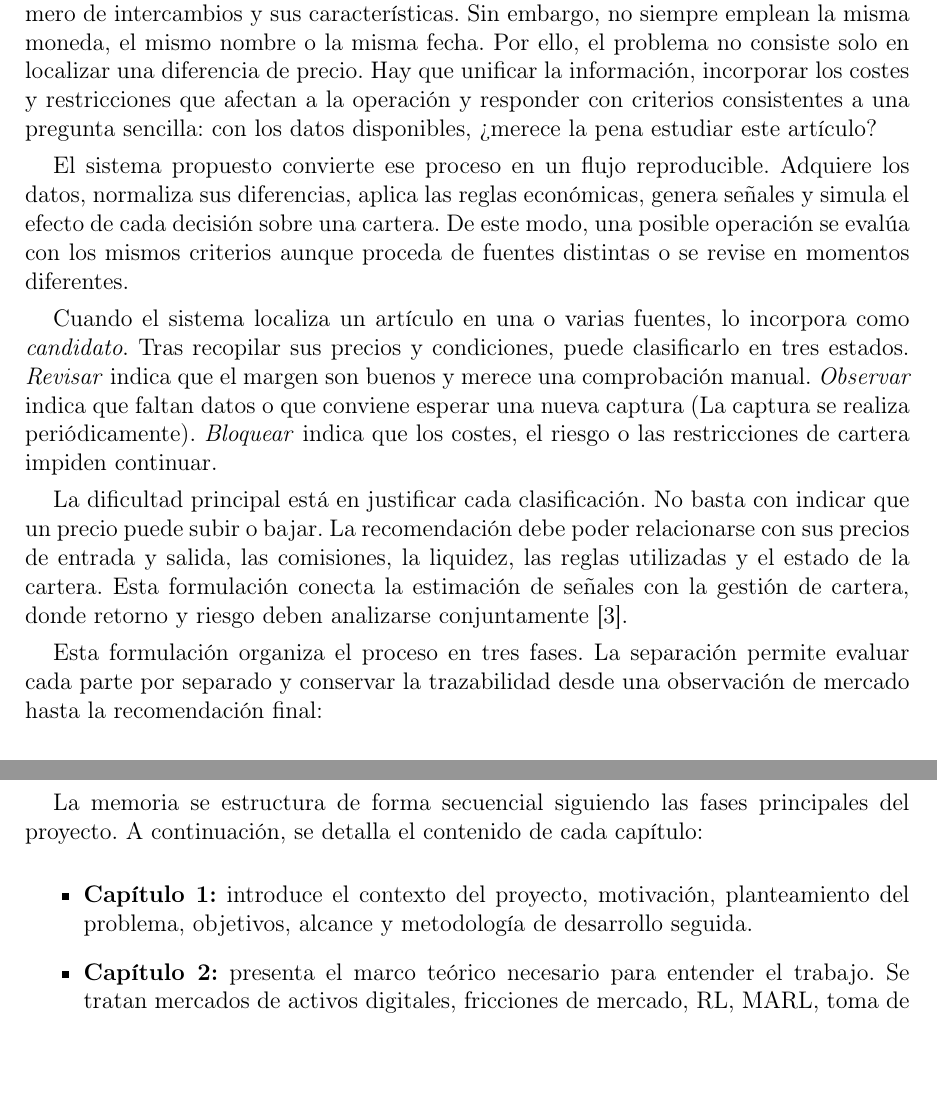
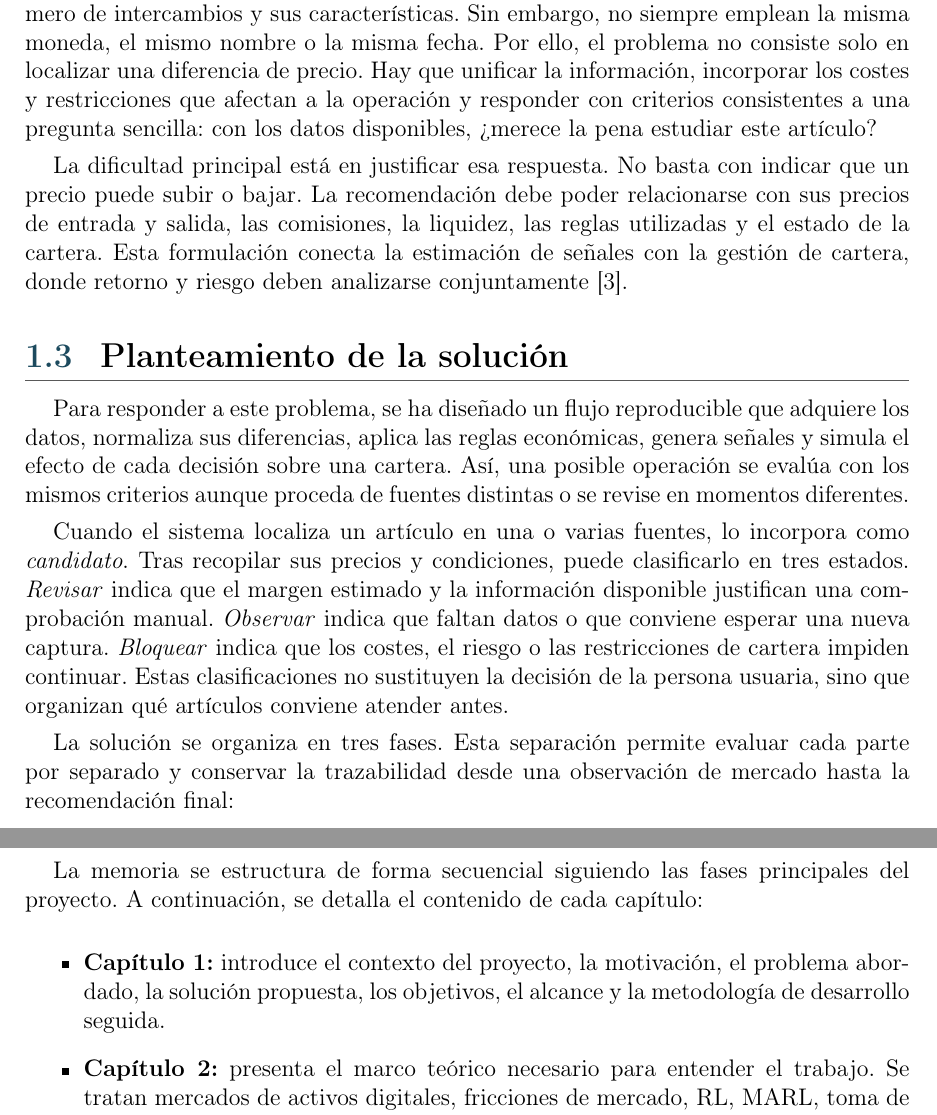
Before and after one commit to STOSKR/TFM-CSFlipper, a LaTeX thesis (TFM/main.tex, which reads TFM/sections/01_introduccion.tex): two parts of pages 14 and 16 of 60, joined at a grey line, cut so that both start at the same text, the shorter picture padded with empty space. Compiled offline with pdfLaTeX.

Commit message:
docs(tfm): separar problema y solución

```diff
--- a/TFM/sections/01_introduccion.tex
+++ b/TFM/sections/01_introduccion.tex
@@ -18,13 +18,15 @@ La comparación de precios entre plataformas plantea un problema único: decidir
 
 Las diferentes plataformas muestran artículos puestos a la venta, su precio, el número de intercambios y sus características. Sin embargo, no siempre emplean la misma moneda, el mismo nombre o la misma fecha. Por ello, el problema no consiste solo en localizar una diferencia de precio. Hay que unificar la información, incorporar los costes y restricciones que afectan a la operación y responder con criterios consistentes a una pregunta sencilla: con los datos disponibles, ¿merece la pena estudiar este artículo?
 
-El sistema propuesto convierte ese proceso en un flujo reproducible. Adquiere los datos, normaliza sus diferencias, aplica las reglas económicas, genera señales y simula el efecto de cada decisión sobre una cartera. De este modo, una posible operación se evalúa con los mismos criterios aunque proceda de fuentes distintas o se revise en momentos diferentes.
+La dificultad principal está en justificar esa respuesta. No basta con indicar que un precio puede subir o bajar. La recomendación debe poder relacionarse con sus precios de entrada y salida, las comisiones, la liquidez, las reglas utilizadas y el estado de la cartera. Esta formulación conecta la estimación de señales con la gestión de cartera, donde retorno y riesgo deben analizarse conjuntamente \cite{markowitz1952portfolio}.
 
-Cuando el sistema localiza un artículo en una o varias fuentes, lo incorpora como \emph{candidato}. Tras recopilar sus precios y condiciones, puede clasificarlo en tres estados. \emph{Revisar} indica que el margen son buenos y merece una comprobación manual. \emph{Observar} indica que faltan datos o que conviene esperar una nueva captura (La captura se realiza periódicamente). \emph{Bloquear} indica que los costes, el riesgo o las restricciones de cartera impiden continuar.
+\section{Planteamiento de la solución}
 
-La dificultad principal está en justificar cada clasificación. No basta con indicar que un precio puede subir o bajar. La recomendación debe poder relacionarse con sus precios de entrada y salida, las comisiones, la liquidez, las reglas utilizadas y el estado de la cartera. Esta formulación conecta la estimación de señales con la gestión de cartera, donde retorno y riesgo deben analizarse conjuntamente \cite{markowitz1952portfolio}.
+Para responder a este problema, se ha diseñado un flujo reproducible que adquiere los datos, normaliza sus diferencias, aplica las reglas económicas, genera señales y simula el efecto de cada decisión sobre una cartera. Así, una posible operación se evalúa con los mismos criterios aunque proceda de fuentes distintas o se revise en momentos diferentes.
 
-Esta formulación organiza el proceso en tres fases. La separación permite evaluar cada parte por separado y conservar la trazabilidad desde una observación de mercado hasta la recomendación final:
+Cuando el sistema localiza un artículo en una o varias fuentes, lo incorpora como \emph{candidato}. Tras recopilar sus precios y condiciones, puede clasificarlo en tres estados. \emph{Revisar} indica que el margen estimado y la información disponible justifican una comprobación manual. \emph{Observar} indica que faltan datos o que conviene esperar una nueva captura. \emph{Bloquear} indica que los costes, el riesgo o las restricciones de cartera impiden continuar. Estas clasificaciones no sustituyen la decisión de la persona usuaria, sino que organizan qué artículos conviene atender antes.
+
+La solución se organiza en tres fases. Esta separación permite evaluar cada parte por separado y conservar la trazabilidad desde una observación de mercado hasta la recomendación final:
 
 \begin{enumerate}
     \item \textbf{Observación y limpieza.} Reúne precios, anuncios, volumen y metadatos desde las fuentes disponibles. Después normaliza monedas, nombres y fechas, elimina duplicados y registra la calidad de cada captura. El resultado es un historial comparable, con la fuente y el instante de adquisición asociados a cada dato.
@@ -67,7 +68,7 @@ La última fase ha incorporado esas señales en un simulador de cartera y en un
 La memoria se estructura de forma secuencial siguiendo las fases principales del proyecto. A continuación, se detalla el contenido de cada capítulo:
 
 \begin{itemize}
-  \item \textbf{Capítulo 1:} introduce el contexto del proyecto, motivación, planteamiento del problema, objetivos, alcance y metodología de desarrollo seguida.
+  \item \textbf{Capítulo 1:} introduce el contexto del proyecto, la motivación, el problema abordado, la solución propuesta, los objetivos, el alcance y la metodología de desarrollo seguida.
   \item \textbf{Capítulo 2:} presenta el marco teórico necesario para entender el trabajo. Se tratan mercados de activos digitales, fricciones de mercado, \acroref{RL}{RL}, \acroref{MARL}{MARL}, toma de decisiones en carteras, trabajos relacionados y tecnologías utilizadas.
   \item \textbf{Capítulo 3:} describe la arquitectura multiagente propuesta. Se presenta la formulación técnica del sistema, flujo general, entorno de decisión, agentes, función de recompensa y restricciones de riesgo.
   \item \textbf{Capítulo 4:} expone el entorno de datos y simulación. Se detallan fuentes de adquisición, persistencia, características utilizadas, simulador de cartera, \acroref{OCR}{OCR} e interfaz de consulta.
```
Also changed, not shown: TFM/main.pdf, TFM/sections/01_introduccion.tex (1 more changed lines).
